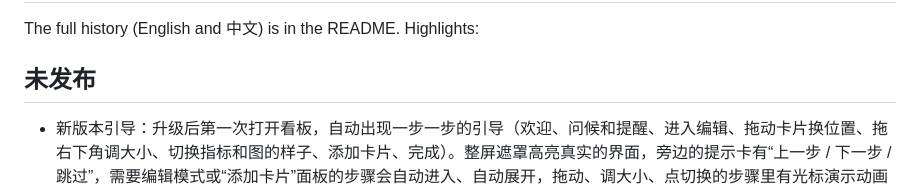
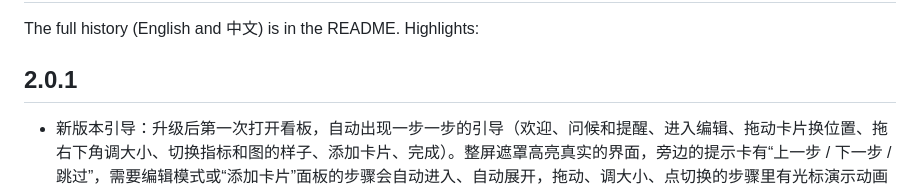
Before and after one commit to FengBuL/note-pulse, a Markdown page: CHANGELOG.md, the part around the change. Drawn GitHub-style.

Commit message:
Changelog: 2.0.1
Co-Authored-By: Claude Sonnet 5.5 <noreply@anthropic.com>

```diff
--- a/CHANGELOG.md
+++ b/CHANGELOG.md
@@ -2,7 +2,7 @@
 
 The full history (English and 中文) is in the README. Highlights:
 
-## 未发布
+## 2.0.1
 
 - 新版本引导：升级后第一次打开看板，自动出现一步一步的引导（欢迎、问候和提醒、进入编辑、拖动卡片换位置、拖右下角调大小、切换指标和图的样子、添加卡片、完成）。整屏遮罩高亮真实的界面，旁边的提示卡有“上一步 / 下一步 / 跳过”，需要编辑模式或“添加卡片”面板的步骤会自动进入、自动展开，拖动、调大小、点切换的步骤里有光标演示动画（真实的卡片不动，只有一个虚线框跟着光标走）；提示卡和高亮框在步骤间直接切换，不做布局动画，位置稳定，随时能点到“下一步”；欢迎卡在看板面板中间（不是窗口中间）；方向键翻页，Esc 跳过。看完或跳过都只出现一次（记在 data.json，随库同步，换设备不再弹）；手机和窄面板只讲看得到的部分。想再看：命令“查看 2.0 新手引导”、设置里的“新手引导”、或编辑栏里的“新手引导”。引导期间不撒花，看完再说。
 
```
